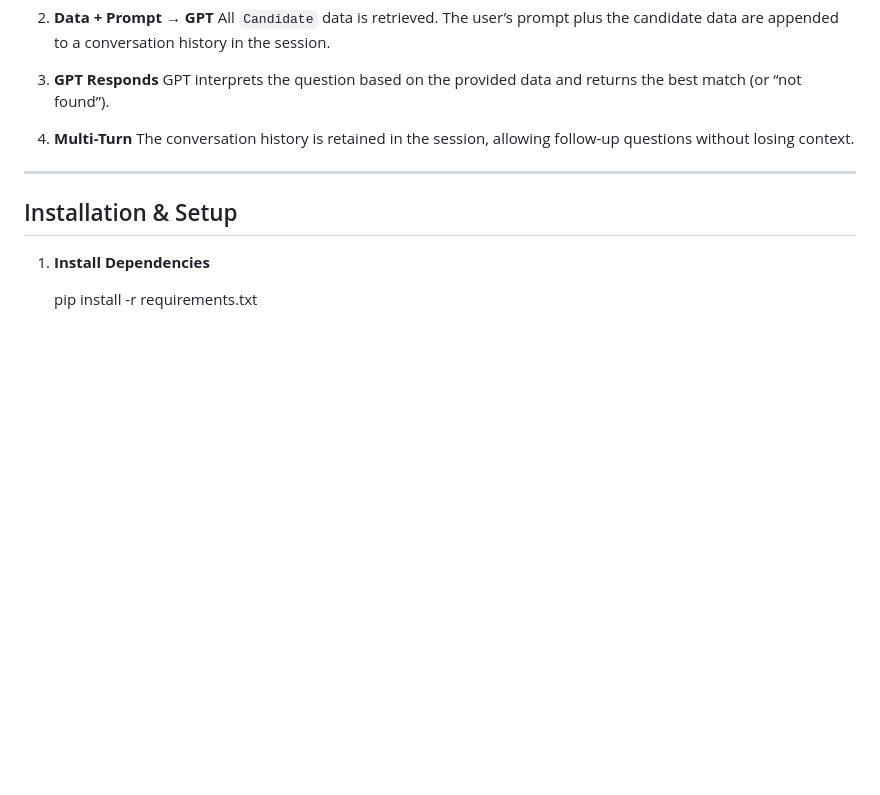
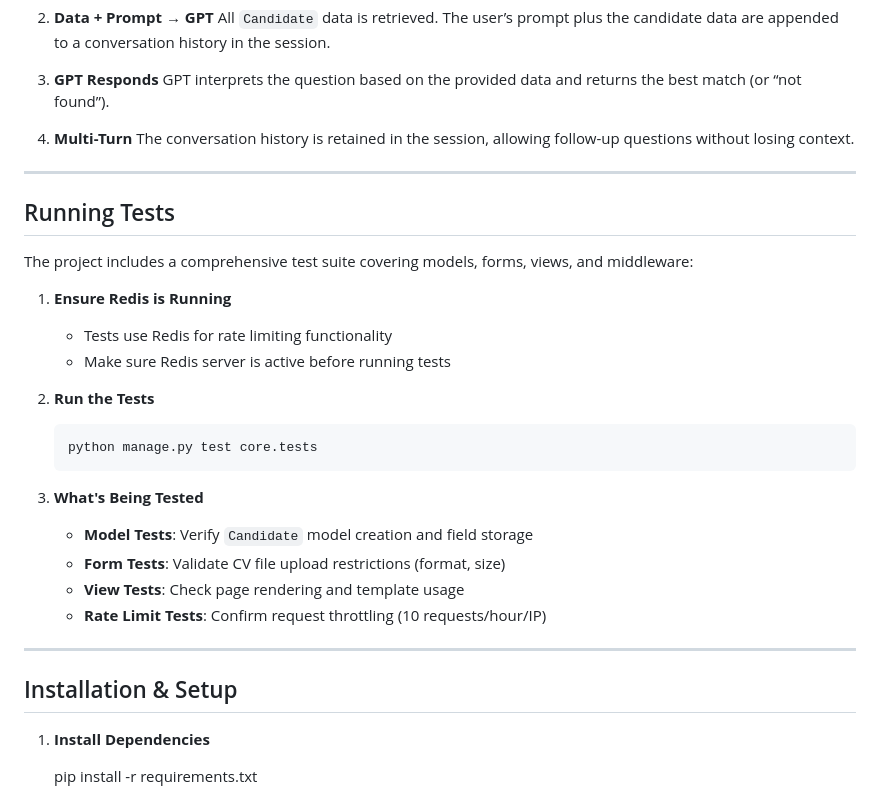
Before and after one commit to Gamal-ali94/CV_Analysis, a Markdown page: README.md, the part around the change. Drawn GitHub-style; blank space fills up the shorter version.

Commit message:
updating README file to add Tests section

````diff
--- a/README.md
+++ b/README.md
@@ -94,6 +94,27 @@ A simple Django-based application that handles CV uploads (PDF or Word), uses OC
    The conversation history is retained in the session, allowing follow-up questions without losing context.
 
 ---
+## Running Tests
+
+The project includes a comprehensive test suite covering models, forms, views, and middleware:
+
+1. **Ensure Redis is Running**
+   - Tests use Redis for rate limiting functionality
+   - Make sure Redis server is active before running tests
+
+2. **Run the Tests**
+   ```bash
+   python manage.py test core.tests
+   ```
+
+3. **What's Being Tested**
+
+   - **Model Tests**: Verify `Candidate` model creation and field storage
+   - **Form Tests**: Validate CV file upload restrictions (format, size)
+   - **View Tests**: Check page rendering and template usage
+   - **Rate Limit Tests**: Confirm request throttling (10 requests/hour/IP)
+
+---
 ## Installation & Setup
 
 1. **Install Dependencies**
````
